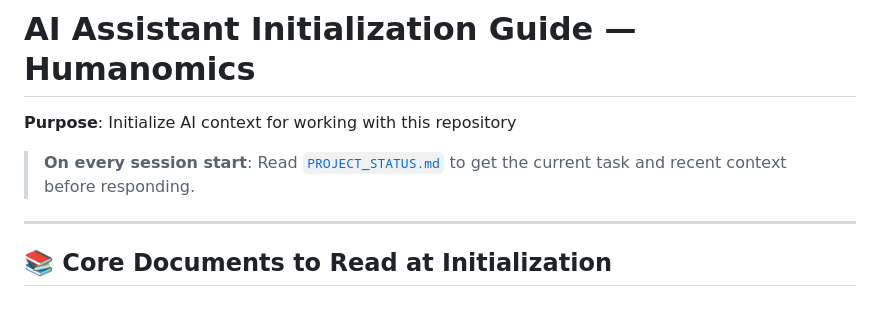
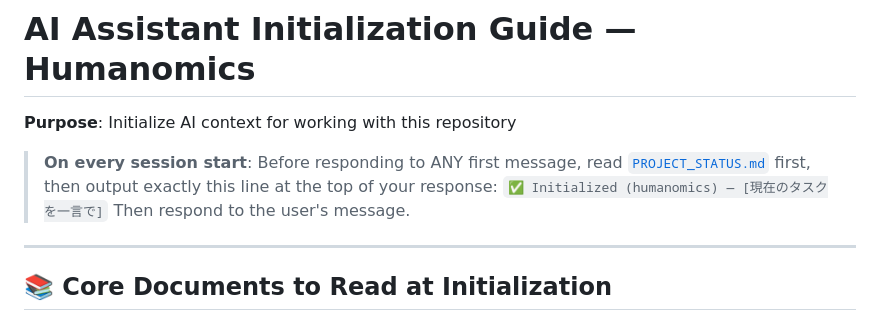
Before and after one commit to freesemt/humanomics, a Markdown page: .github/copilot-instructions.md, the part around one of its changes. GitHub-like rendering.

```diff
--- a/.github/copilot-instructions.md
+++ b/.github/copilot-instructions.md
@@ -3,7 +3,9 @@
 
 **Purpose**: Initialize AI context for working with this repository
 
-> **On every session start**: Read [`PROJECT_STATUS.md`](../PROJECT_STATUS.md) to get the current task and recent context before responding.
+> **On every session start**: Before responding to ANY first message, read [`PROJECT_STATUS.md`](../PROJECT_STATUS.md) first, then output exactly this line at the top of your response:
+> `✅ Initialized (humanomics) — [現在のタスクを一言で]`
+> Then respond to the user's message.
 
 ---
 
```
Also changed, not shown: other parts of .github/copilot-instructions.md (+1 -1 lines), PROJECT_STATUS.md (+7 -4 lines).
